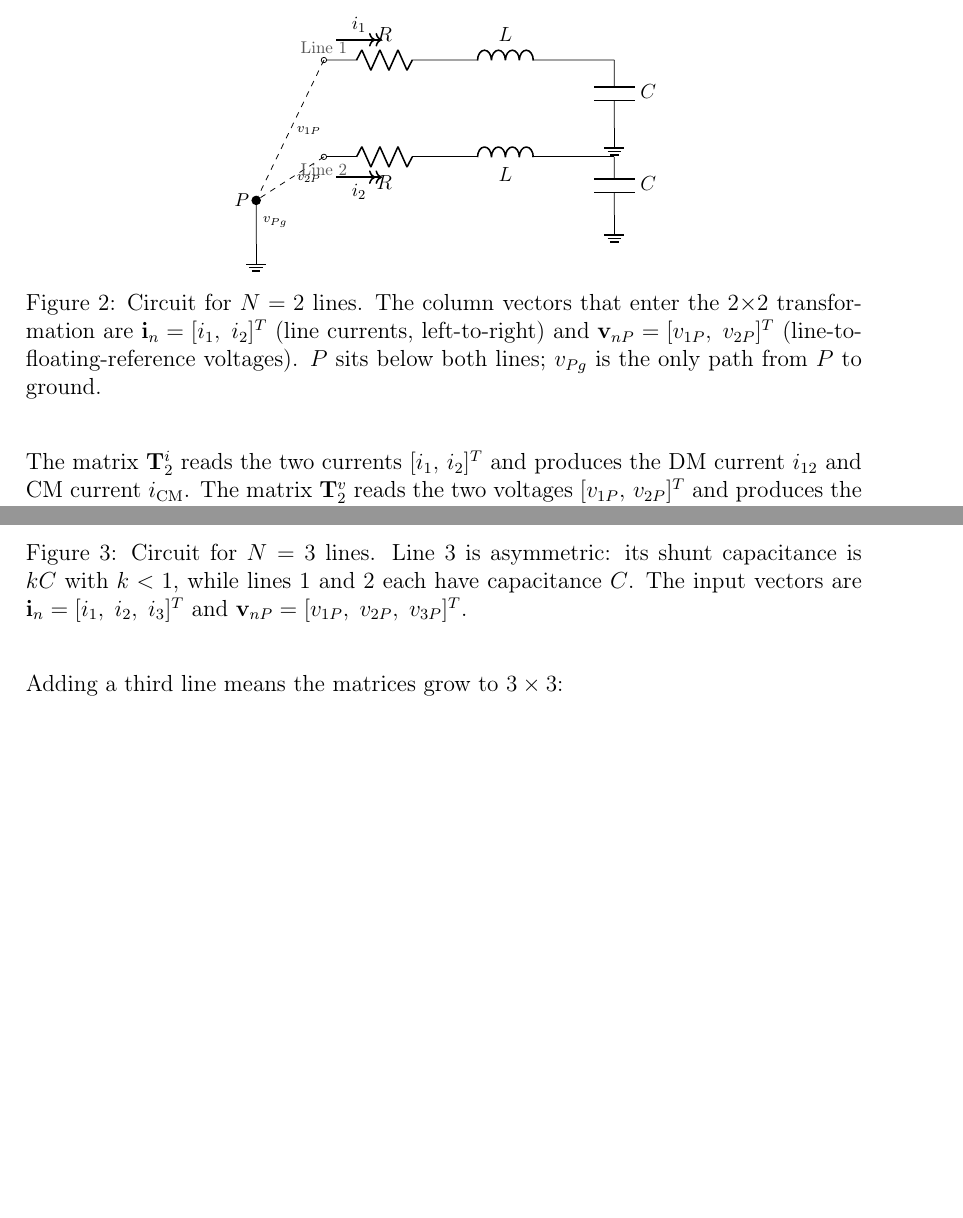
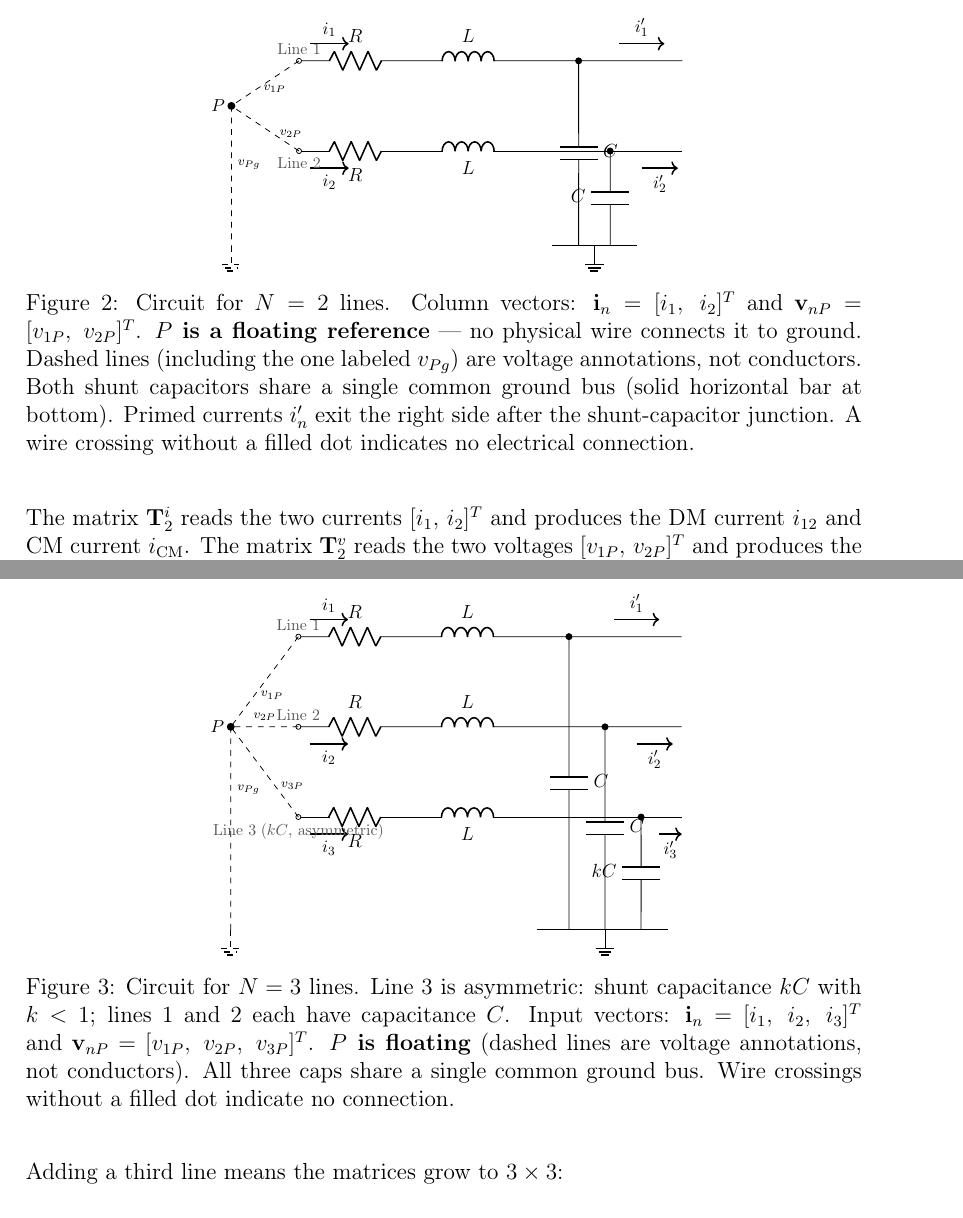
Before and after one commit to mouliT/Generalized-Differential-Common-Mode-Decomposition, a LaTeX document (EMI_DM_CM_Decomposition_Tutorial.tex): two parts of pages 9 and 10 of 12, joined at a grey line, cut at the place of the change, the shorter picture padded with empty space. Compiled offline with pdfLaTeX.

Commit message:
Fix circuitikz circuit diagrams (N=2 and N=3) to match paper Fig. 1
- P node is now floating: solid wire to ground removed; v_Pg shown
  with a dashed annotation line (voltage label, not a conductor)
- Shunt capacitors now share a single common ground bus instead of
  separate isolated ground symbols per capacitor
- Cap junctions staggered in x (6.2/6.9 for N=2; 6.0/6.8/7.6 for N=3)
  to visually separate branch points
- Output currents i_n' added on the right side after cap junctions
- Input current arrows changed from ->> to -> (standard style)
- Junction dots added at each cap branch point
- Captions updated: P explicitly described as floating reference

Co-Authored-By: Claude Sonnet 4.6 <noreply@anthropic.com>

```diff
--- a/EMI_DM_CM_Decomposition_Tutorial.tex
+++ b/EMI_DM_CM_Decomposition_Tutorial.tex
@@ -584,44 +584,55 @@ whose variables it encodes.
 
 \begin{figure}[H]
 \centering
-\begin{circuitikz}[american, scale=0.88, transform shape]
+\begin{circuitikz}[american, scale=0.82, transform shape]
 
   %--- Line 1 (y = 2) ---
   \draw (0,2) node[ocirc]{}
-        to[R, l=$R$] (2.5,2)
-        to[L, l=$L$] (5.0,2)
-        -- (6,2);
-  \draw[->>, thick] (0.25,2.42) -- (1.2,2.42)
+        to[R, l=$R$]  (2.5,2)
+        to[L, l=$L$]  (5.0,2)
+        -- (8.5,2);
+  \fill[black] (6.2,2) circle (2.2pt);               % branch junction for C_1
+  \draw[->, thick] (0.25,2.38) -- (1.1,2.38)
         node[midway, above, font=\small]{$i_1$};
+  \draw[->, thick] (7.1,2.38) -- (8.1,2.38)
+        node[midway, above, font=\small]{$i_1'$};
 
   %--- Line 2 (y = 0) ---
   \draw (0,0) node[ocirc]{}
         to[R, l_=$R$] (2.5,0)
         to[L, l_=$L$] (5.0,0)
-        -- (6,0);
-  \draw[->>, thick] (0.25,-0.42) -- (1.2,-0.42)
+        -- (8.5,0);
+  \fill[black] (6.9,0) circle (2.2pt);               % branch junction for C_2
+  \draw[->, thick] (0.25,-0.38) -- (1.1,-0.38)
         node[midway, below, font=\small]{$i_2$};
+  \draw[->, thick] (7.6,-0.38) -- (8.4,-0.38)
+        node[midway, below, font=\small]{$i_2'$};
 
-  %--- Shunt capacitors (each line to its own ground) ---
-  \draw (6,2) to[C, l=$C$]  (6, 0.6) node[ground]{};
-  \draw (6,0) to[C, l=$C$]  (6,-1.2) node[ground]{};
+  %--- Shunt capacitors — shared common ground bus ---
+  % C_1 at x = 6.2; its lower lead crosses line 2's wire (no dot = no connection)
+  \draw (6.2,2) to[C, l=$C$]  (6.2,-2.1);
+  % C_2 at x = 6.9
+  \draw (6.9,0) to[C, l_=$C$] (6.9,-2.1);
+  % Common ground bus connecting both cap bottoms
+  \draw (5.6,-2.1) -- (7.5,-2.1);
+  \draw (6.55,-2.1) node[ground]{};
 
-  %--- Floating reference P (below both lines) ---
-  \coordinate (Pnd) at (-1.4,-0.9);
-  \fill[black] (Pnd) circle (2.8pt);
+  %--- Floating reference P — NO physical wire to ground ---
+  \coordinate (Pnd) at (-1.5, 1.0);
+  \fill[black] (Pnd) circle (2.5pt);
   \node[left, font=\small\bfseries] at (Pnd) {$P$};
 
-  %--- v1P: dashed from line 1 terminal down to P ---
+  %--- v_{1P}: dashed voltage label from line 1 terminal to P ---
   \draw[dashed, thin] (0,2) -- (Pnd)
-        node[midway, right, font=\scriptsize]{$v_{1P}$};
+        node[pos=0.62, right, font=\scriptsize]{$v_{1P}$};
 
-  %--- v2P: dashed from line 2 terminal down to P ---
+  %--- v_{2P}: dashed voltage label from line 2 terminal to P ---
   \draw[dashed, thin] (0,0) -- (Pnd)
-        node[midway, right, font=\scriptsize]{$v_{2P}$};
+        node[pos=0.38, right, font=\scriptsize]{$v_{2P}$};
 
-  %--- v_Pg: from P to ground ---
-  \draw (Pnd) -- (-1.4,-1.8) node[ground]{};
-  \node[right, font=\scriptsize] at (-1.4,-1.35) {$v_{Pg}$};
+  %--- v_{Pg}: dashed — P is floating; dashed = voltage annotation, not a wire ---
+  \draw[dashed, thin] (Pnd) -- (-1.5,-2.1) node[ground]{};
+  \node[right, font=\scriptsize] at (-1.5,-0.3) {$v_{Pg}$};
 
   %--- Line labels ---
   \node[above, font=\footnotesize, color=gray!70!black] at (0,2) {Line 1};
@@ -629,11 +640,12 @@ whose variables it encodes.
 
 \end{circuitikz}
 \caption{Circuit for $N = 2$ lines.
-  The column vectors that enter the $2{\times}2$ transformation are
-  $\ivec  = [i_1,\;i_2]^T$ (line currents, left-to-right)
-  and $\vvec = [v_{1P},\;v_{2P}]^T$
-  (line-to-floating-reference voltages).
-  $P$ sits below both lines; $v_{Pg}$ is the only path from~$P$ to ground.}
+  Column vectors: $\ivec = [i_1,\;i_2]^T$ and $\vvec = [v_{1P},\;v_{2P}]^T$.
+  \textbf{$P$ is a floating reference} — no physical wire connects it to ground.
+  Dashed lines (including the one labeled $v_{Pg}$) are voltage annotations, not conductors.
+  Both shunt capacitors share a single common ground bus (solid horizontal bar at bottom).
+  Primed currents $i_n'$ exit the right side after the shunt-capacitor junction.
+  A wire crossing without a filled dot indicates no electrical connection.}
 \label{fig:ckt_N2}
 \end{figure}
 
@@ -688,7 +700,12 @@ making it the asymmetric line.
 
 \begin{figure}[H]
 \centering
-\begin{circuitikz}[american, scale=0.88, transform shape]
+\begin{circuitikz}[american, scale=0.82, transform shape]
 
   %--- Line 1 (y = 4) ---
   \draw (0,4) node[ocirc]{}
+        to[R, l=$R$]  (2.5,4)
+        to[L, l=$L$]  (5.0,4)
+        -- (8.5,4);
+  \fill[black] (6.0,4) circle (2.2pt);               % branch junction for C_1
+  \draw[->, thick] (0.25,4.38) -- (1.1,4.38)
@@ -699,4 +712,11 @@ making it the asymmetric line.
         node[midway, above, font=\small]{$i_1$};
+  \draw[->, thick] (7.0,4.38) -- (8.0,4.38)
+        node[midway, above, font=\small]{$i_1'$};
 
   %--- Line 2 (y = 2) ---
   \draw (0,2) node[ocirc]{}
+        to[R, l=$R$]  (2.5,2)
+        to[L, l=$L$]  (5.0,2)
+        -- (8.5,2);
+  \fill[black] (6.8,2) circle (2.2pt);               % branch junction for C_2
+  \draw[->, thick] (0.25,1.62) -- (1.1,1.62)
@@ -707,10 +723,15 @@ making it the asymmetric line.
         node[midway, below, font=\small]{$i_2$};
+  \draw[->, thick] (7.5,1.62) -- (8.3,1.62)
+        node[midway, below, font=\small]{$i_2'$};
 
   %--- Line 3 (y = 0) — asymmetric capacitance kC ---
   \draw (0,0) node[ocirc]{}
         to[R, l_=$R$] (2.5,0)
         to[L, l_=$L$] (5.0,0)
-        -- (6,0);
-  \draw[->>, thick] (0.25,-0.42) -- (1.2,-0.42)
+        -- (8.5,0);
+  \fill[black] (7.6,0) circle (2.2pt);               % branch junction for C_3
+  \draw[->, thick] (0.25,-0.38) -- (1.1,-0.38)
         node[midway, below, font=\small]{$i_3$};
+  \draw[->, thick] (8.0,-0.38) -- (8.5,-0.38)
+        node[midway, below, font=\small]{$i_3'$};
 
@@ -721,33 +740,42 @@ making it the asymmetric line.
+  \draw (6.0,4) to[C, l=$C$]   (6.0,-2.5);
+  % C_2 at x = 6.8; lower lead crosses line 3 (no dot = no connection)
+  \draw (6.8,2) to[C, l=$C$]   (6.8,-2.5);
+  % C_3 at x = 7.6 — asymmetric
+  \draw (7.6,0) to[C, l_=$kC$] (7.6,-2.5);
+  % Common ground bus
+  \draw (5.3,-2.5) -- (8.2,-2.5);
+  \draw (6.8,-2.5) node[ground]{};
 
-  %--- Floating reference P (below all lines) ---
-  \coordinate (Pnd) at (-1.4,-0.9);
-  \fill[black] (Pnd) circle (2.8pt);
+  %--- Floating reference P — NO physical wire to ground ---
+  \coordinate (Pnd) at (-1.5, 2.0);
+  \fill[black] (Pnd) circle (2.5pt);
   \node[left, font=\small\bfseries] at (Pnd) {$P$};
 
-  %--- Voltage dashed lines ---
+  %--- v_{1P}, v_{2P}, v_{3P}: dashed voltage labels ---
   \draw[dashed, thin] (0,4) -- (Pnd)
-        node[midway, right, font=\scriptsize]{$v_{1P}$};
+        node[pos=0.65, right, font=\scriptsize]{$v_{1P}$};
   \draw[dashed, thin] (0,2) -- (Pnd)
-        node[midway, right, font=\scriptsize]{$v_{2P}$};
+        node[midway, above, font=\scriptsize]{$v_{2P}$};
   \draw[dashed, thin] (0,0) -- (Pnd)
-        node[midway, right, font=\scriptsize]{$v_{3P}$};
+        node[pos=0.35, right, font=\scriptsize]{$v_{3P}$};
 
-  %--- v_Pg ---
-  \draw (Pnd) -- (-1.4,-1.8) node[ground]{};
-  \node[right, font=\scriptsize] at (-1.4,-1.35) {$v_{Pg}$};
+  %--- v_{Pg}: dashed — P is floating; dashed = voltage annotation, not a wire ---
+  \draw[dashed, thin] (Pnd) -- (-1.5,-2.5) node[ground]{};
+  \node[right, font=\scriptsize] at (-1.5, 0.6) {$v_{Pg}$};
 
   %--- Line labels ---
   \node[above, font=\footnotesize, color=gray!70!black] at (0,4) {Line 1};
   \node[above, font=\footnotesize, color=gray!70!black] at (0,2) {Line 2};
-  \node[below, font=\footnotesize, color=gray!70!black] at (0,0) {Line 3 (asymmetric, $kC$)};
+  \node[below, font=\footnotesize, color=gray!70!black] at (0,0) {Line 3\;($kC$, asymmetric)};
 
 \end{circuitikz}
 \caption{Circuit for $N = 3$ lines.
-  Line~3 is asymmetric: its shunt capacitance is $kC$ with $k < 1$,
-  while lines~1 and 2 each have capacitance~$C$.
-  The input vectors are
-  $\ivec = [i_1,\;i_2,\;i_3]^T$ and
-  $\vvec = [v_{1P},\;v_{2P},\;v_{3P}]^T$.}
+  Line~3 is asymmetric: shunt capacitance $kC$ with $k < 1$;
+  lines~1 and 2 each have capacitance~$C$.
+  Input vectors: $\ivec = [i_1,\;i_2,\;i_3]^T$ and $\vvec = [v_{1P},\;v_{2P},\;v_{3P}]^T$.
+  \textbf{$P$ is floating} (dashed lines are voltage annotations, not conductors).
+  All three caps share a single common ground bus.
+  Wire crossings without a filled dot indicate no connection.}
 \label{fig:ckt_N3}
 \end{figure}
 
```
Also changed, not shown: EMI_DM_CM_Decomposition_Tutorial.tex (14 more changed lines).
